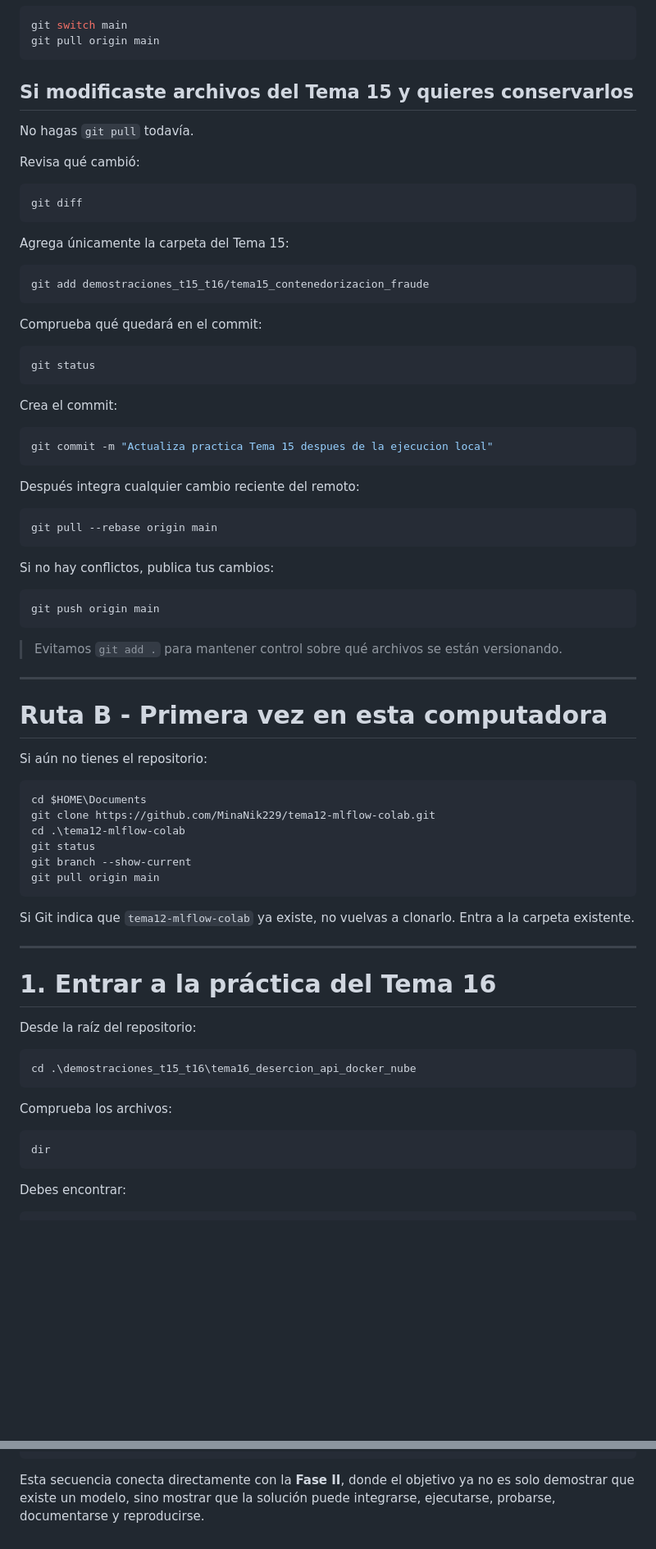
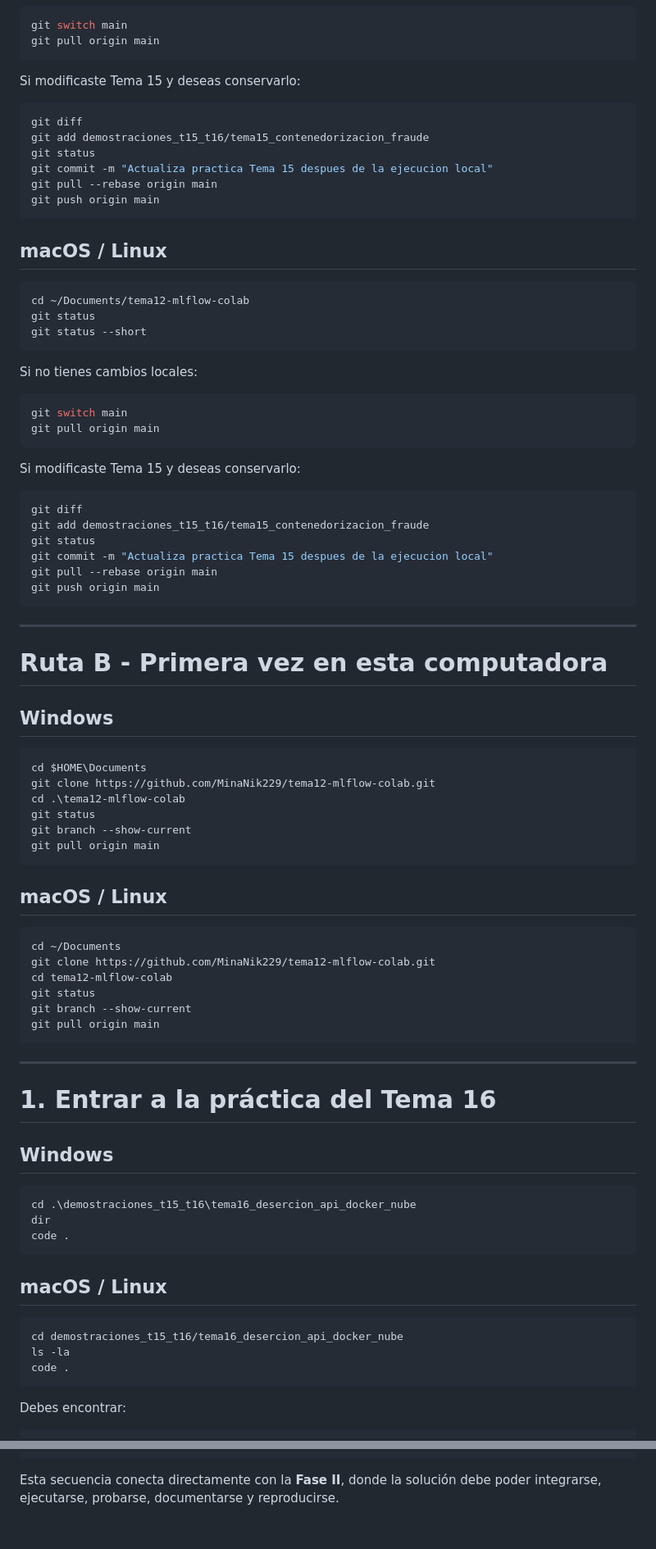
Before and after one commit to MinaNik229/tema12-mlflow-colab, a Markdown page: demostraciones_t15_t16/tema16_desercion_api_docker_nube/README.md, 2 parts joined by grey strips. Shown at 82% size. Drawn GitHub-style; blank space fills up the shorter version.

````diff
--- a/demostraciones_t15_t16/tema16_desercion_api_docker_nube/README.md
+++ b/demostraciones_t15_t16/tema16_desercion_api_docker_nube/README.md
@@ -90,53 +70,48 @@ git switch main
 git pull origin main
 ```
 
-## Si modificaste archivos del Tema 15 y quieres conservarlos
-
-No hagas `git pull` todavía.
-
-Revisa qué cambió:
+Si modificaste Tema 15 y deseas conservarlo:
 
 ```powershell
 git diff
-```
-
-Agrega únicamente la carpeta del Tema 15:
-
-```powershell
 git add demostraciones_t15_t16/tema15_contenedorizacion_fraude
-```
-
-Comprueba qué quedará en el commit:
-
-```powershell
 git status
-```
-
-Crea el commit:
-
-```powershell
 git commit -m "Actualiza practica Tema 15 despues de la ejecucion local"
-```
-
-Después integra cualquier cambio reciente del remoto:
-
-```powershell
 git pull --rebase origin main
-```
-
-Si no hay conflictos, publica tus cambios:
-
-```powershell
 git push origin main
 ```
 
-> Evitamos `git add .` para mantener control sobre qué archivos se están versionando.
+## macOS / Linux
+
+```bash
+cd ~/Documents/tema12-mlflow-colab
+git status
+git status --short
+```
+
+Si no tienes cambios locales:
+
+```bash
+git switch main
+git pull origin main
+```
+
+Si modificaste Tema 15 y deseas conservarlo:
+
+```bash
+git diff
+git add demostraciones_t15_t16/tema15_contenedorizacion_fraude
+git status
+git commit -m "Actualiza practica Tema 15 despues de la ejecucion local"
+git pull --rebase origin main
+git push origin main
+```
 
 ---
 
 # Ruta B - Primera vez en esta computadora
 
-Si aún no tienes el repositorio:
+## Windows
 
 ```powershell
 cd $HOME\Documents
@@ -147,22 +122,35 @@ git branch --show-current
 git pull origin main
 ```
 
-Si Git indica que `tema12-mlflow-colab` ya existe, no vuelvas a clonarlo. Entra a la carpeta existente.
+## macOS / Linux
+
+```bash
+cd ~/Documents
+git clone https://github.com/MinaNik229/tema12-mlflow-colab.git
+cd tema12-mlflow-colab
+git status
+git branch --show-current
+git pull origin main
+```
 
 ---
 
 # 1. Entrar a la práctica del Tema 16
 
-Desde la raíz del repositorio:
+## Windows
 
 ```powershell
 cd .\demostraciones_t15_t16\tema16_desercion_api_docker_nube
+dir
+code .
 ```
 
-Comprueba los archivos:
+## macOS / Linux
 
-```powershell
-dir
+```bash
+cd demostraciones_t15_t16/tema16_desercion_api_docker_nube
+ls -la
+code .
 ```
 
 Debes encontrar:
@@ -658,4 +519,4 @@ documentación técnica
 Git / GitHub
 ```
 
-Esta secuencia conecta directamente con la **Fase II**, donde el objetivo ya no es solo demostrar que existe un modelo, sino mostrar que la solución puede integrarse, ejecutarse, probarse, documentarse y reproducirse.
+Esta secuencia conecta directamente con la **Fase II**, donde la solución debe poder integrarse, ejecutarse, probarse, documentarse y reproducirse.
````
Also changed, not shown: other parts of demostraciones_t15_t16/tema16_desercion_api_docker_nube/README.md (+115 -262 lines).
